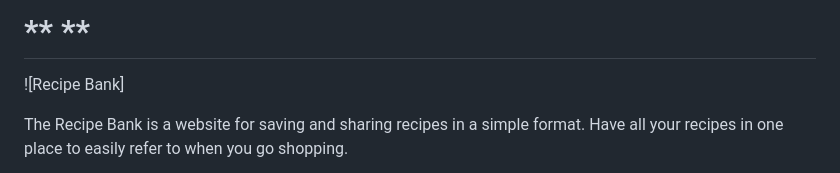
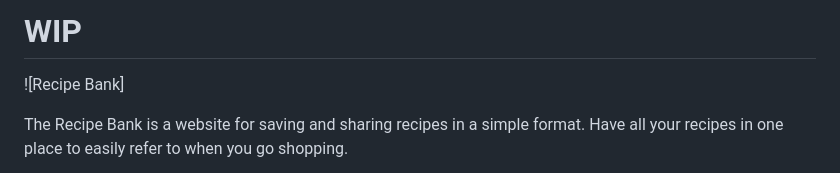
Before and after one commit to KRnils/recipe-bank, a Markdown page: README.md, the part around the change. Rendered like a GitHub page.

```diff
--- a/README.md
+++ b/README.md
@@ -1,4 +1,4 @@
-# ** **
+# WIP
 
 ![Recipe Bank]
 
```
